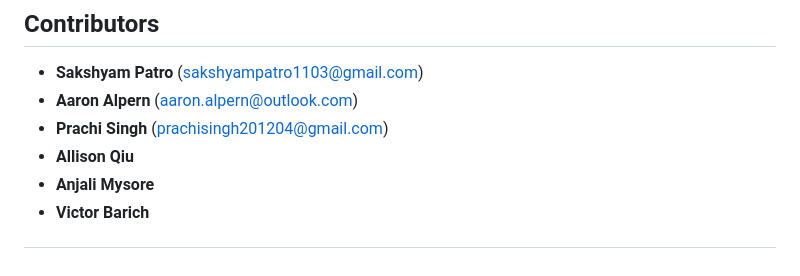
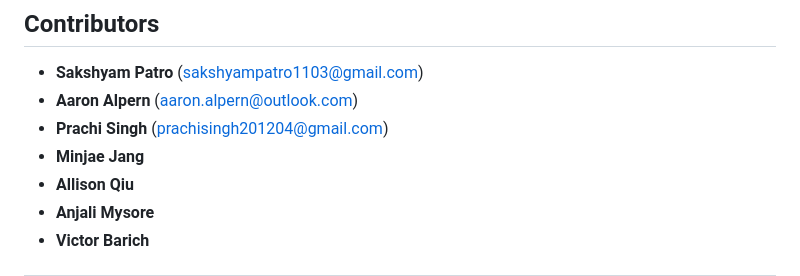
Before and after one commit to Sakshyam-Patro/Spotify-Party-Mode, a Markdown page: README.md, the part around the change. Rendered like a GitHub page.

```diff
--- a/README.md
+++ b/README.md
@@ -192,6 +192,7 @@ See Spotify Party Mode in action - from session creation to live voting and play
 - **Sakshyam Patro** (sakshyampatro1103@gmail.com)
 - **Aaron Alpern** (aaron.alpern@outlook.com)
 - **Prachi Singh** (prachisingh201204@gmail.com)
+- **Minjae Jang**
 - **Allison Qiu**
 - **Anjali Mysore**
 - **Victor Barich**
```
